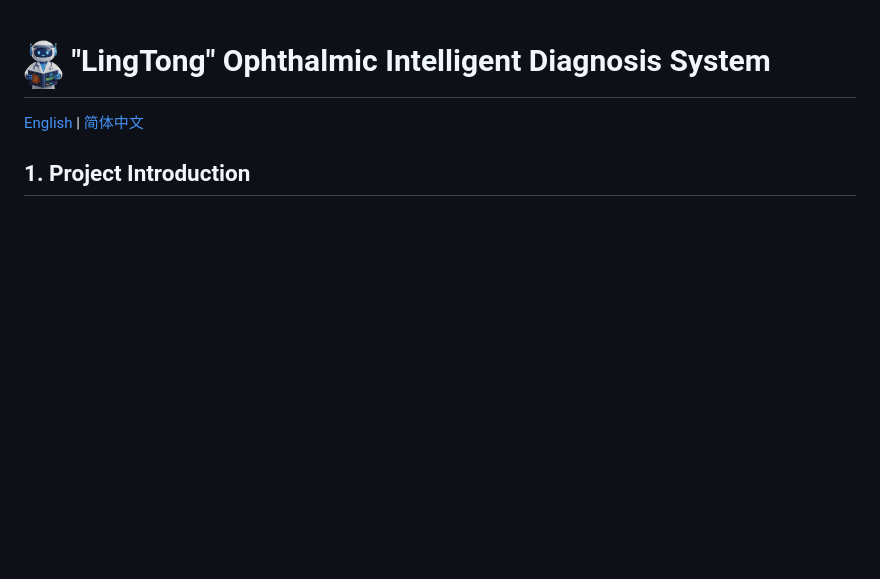
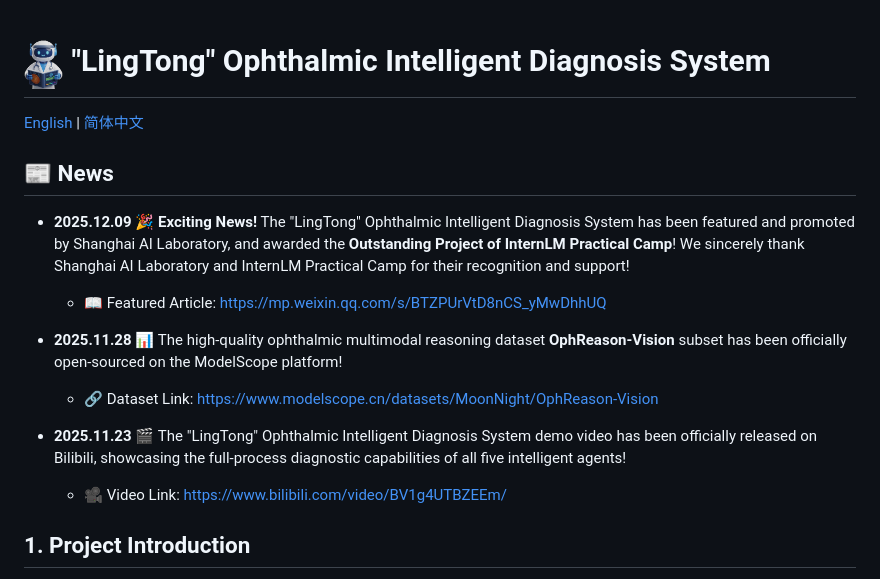
Before and after one commit to QiZishi/OphAgent, a Markdown page: README.md, the part around the change. Rendered like a GitHub page; blank space fills up the shorter version.

Commit message:
2025.12.9 The "LingTong" Ophthalmic Intelligent Diagnosis System has been featured and promoted by Shanghai AI Laboratory, and awarded the Outstanding Project of InternLM Practical Camp!

```diff
--- a/README.md
+++ b/README.md
@@ -1,6 +1,17 @@
 # <img src="figures/system_logo.png" width="40" /> "LingTong" Ophthalmic Intelligent Diagnosis System
 
 [English](README.md) | [简体中文](README_zh.md)
+
+## 📰 News
+
+- **2025.12.09** 🎉 **Exciting News!** The "LingTong" Ophthalmic Intelligent Diagnosis System has been featured and promoted by Shanghai AI Laboratory, and awarded the **Outstanding Project of InternLM Practical Camp**! We sincerely thank Shanghai AI Laboratory and InternLM Practical Camp for their recognition and support!
+  - 📖 Featured Article: https://mp.weixin.qq.com/s/BTZPUrVtD8nCS_yMwDhhUQ
+
+- **2025.11.28** 📊 The high-quality ophthalmic multimodal reasoning dataset **OphReason-Vision** subset has been officially open-sourced on the ModelScope platform!
+  - 🔗 Dataset Link: https://www.modelscope.cn/datasets/MoonNight/OphReason-Vision
+
+- **2025.11.23** 🎬 The "LingTong" Ophthalmic Intelligent Diagnosis System demo video has been officially released on Bilibili, showcasing the full-process diagnostic capabilities of all five intelligent agents!
+  - 🎥 Video Link: https://www.bilibili.com/video/BV1g4UTBZEEm/
 
 ## 1. Project Introduction
 
```
Also changed, not shown: README_zh.md (+11 -0 lines).
